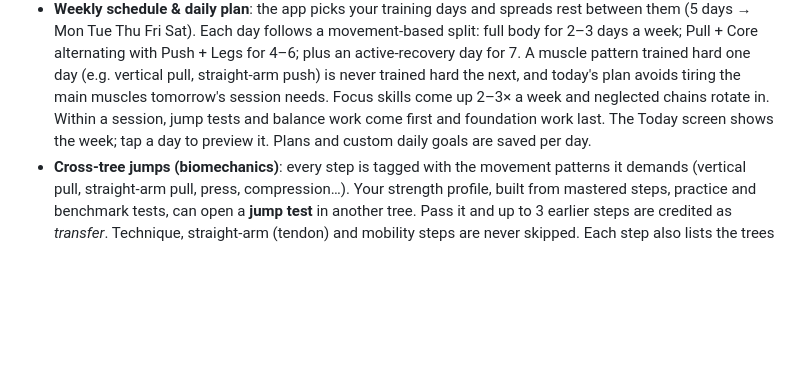
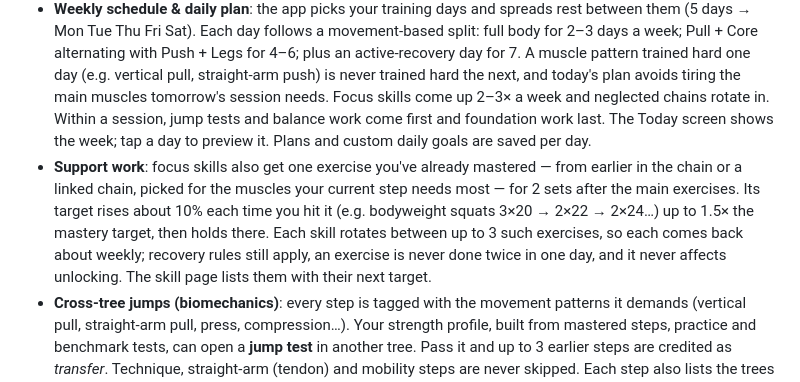
Before and after one commit to Amritmay/Fitness_app, a Markdown page: README.md, the part around the change. Rendered like a GitHub page; blank space fills up the shorter version.

Commit message:
README: support work
Co-Authored-By: Claude Opus 5.5 <noreply@anthropic.com>

```diff
--- a/README.md
+++ b/README.md
@@ -9,6 +9,7 @@ A free, offline-capable web app (PWA) for calisthenics skill progression. No bui
 - **Unlocks**: logging a session that hits the target for every set masters the step and unlocks the next one.
 - **Profile & starting point**: onboarding records your stats, benchmark tests and where you are in each tree. You can edit them later on the Profile tab.
 - **Weekly schedule & daily plan**: the app picks your training days and spreads rest between them (5 days → Mon Tue Thu Fri Sat). Each day follows a movement-based split: full body for 2–3 days a week; Pull + Core alternating with Push + Legs for 4–6; plus an active-recovery day for 7. A muscle pattern trained hard one day (e.g. vertical pull, straight-arm push) is never trained hard the next, and today's plan avoids tiring the main muscles tomorrow's session needs. Focus skills come up 2–3× a week and neglected chains rotate in. Within a session, jump tests and balance work come first and foundation work last. The Today screen shows the week; tap a day to preview it. Plans and custom daily goals are saved per day.
+- **Support work**: focus skills also get one exercise you've already mastered — from earlier in the chain or a linked chain, picked for the muscles your current step needs most — for 2 sets after the main exercises. Its target rises about 10% each time you hit it (e.g. bodyweight squats 3×20 → 2×22 → 2×24…) up to 1.5× the mastery target, then holds there. Each skill rotates between up to 3 such exercises, so each comes back about weekly; recovery rules still apply, an exercise is never done twice in one day, and it never affects unlocking. The skill page lists them with their next target.
 - **Cross-tree jumps (biomechanics)**: every step is tagged with the movement patterns it demands (vertical pull, straight-arm pull, press, compression…). Your strength profile, built from mastered steps, practice and benchmark tests, can open a **jump test** in another tree. Pass it and up to 3 earlier steps are credited as *transfer*. Technique, straight-arm (tendon) and mobility steps are never skipped. Each step also lists the trees it **also builds**, and daily plans favour two-for-one exercises.
 - **Time estimates** (on each skill's page): how long the next step and the full skill are likely to take at a steady pace, as a range. The current step uses the trend of your logged sets (the weakest of the sets mastery needs); later steps use a typical time from how big a jump in difficulty each one is, scaled by your own pace on steps you've already mastered. It assumes the skill comes up on every training day for its movement group (a "Make focus skill" button makes sure it does), shows "Building strength" instead of a date while your sets hold steady, and never assumes rushing. **Calibration:** the app replays every step you've mastered through training (what would the estimate have said after 0, 1, 2… sessions, and how long did it really take?) and learns a personal correction from the misses. Until 3 such steps are in, estimates are marked "Rough · calibrating"; after that they're "Calibrated", with ranges sized by how accurate your past estimates were. Existing history counts, so calibration can be ready right away.
 - **XP & levels**, weekly streaks, day-complete bonus.
```
